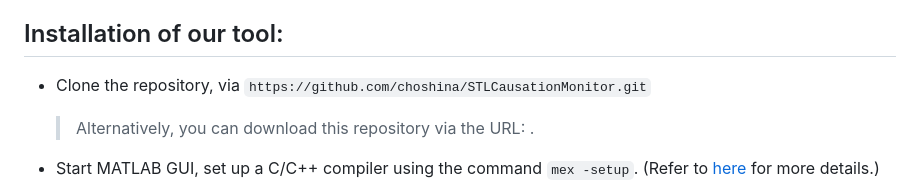
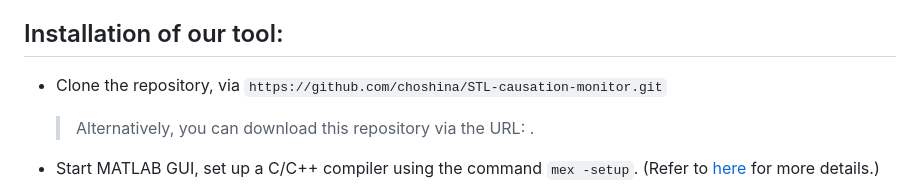
Before and after one commit to choshina/STL-causation-monitor, a Markdown page: README.md, the part around the change. GitHub-like rendering.

```diff
--- a/README.md
+++ b/README.md
@@ -11,7 +11,7 @@ This repository is for the artifact evaluation of the paper "Online Causation Mo
 
 ## Installation of our tool:
 
-- Clone the repository, via `https://github.com/choshina/STLCausationMonitor.git`
+- Clone the repository, via `https://github.com/choshina/STL-causation-monitor.git`
 
   > Alternatively, you can download this repository via the URL: .
 
```
